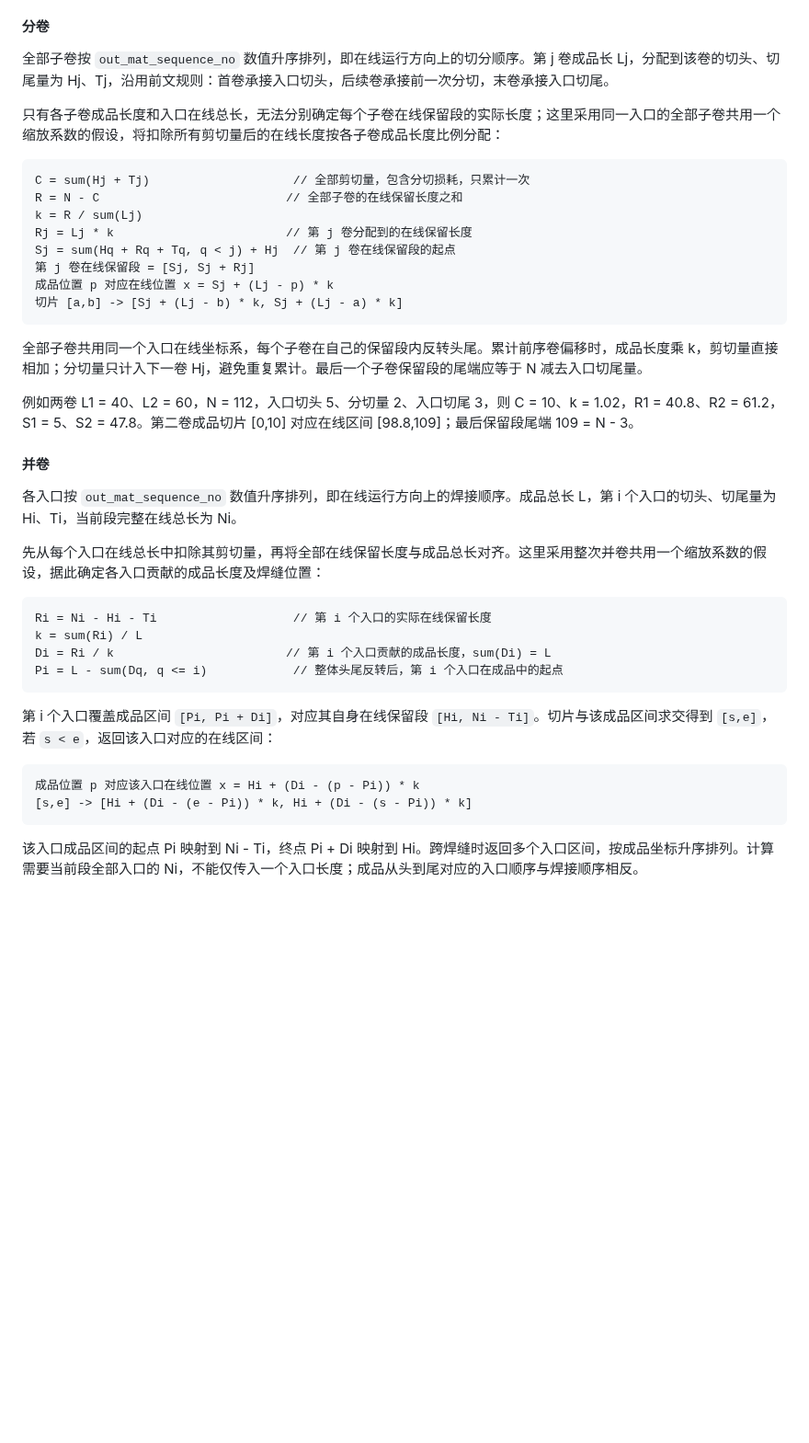
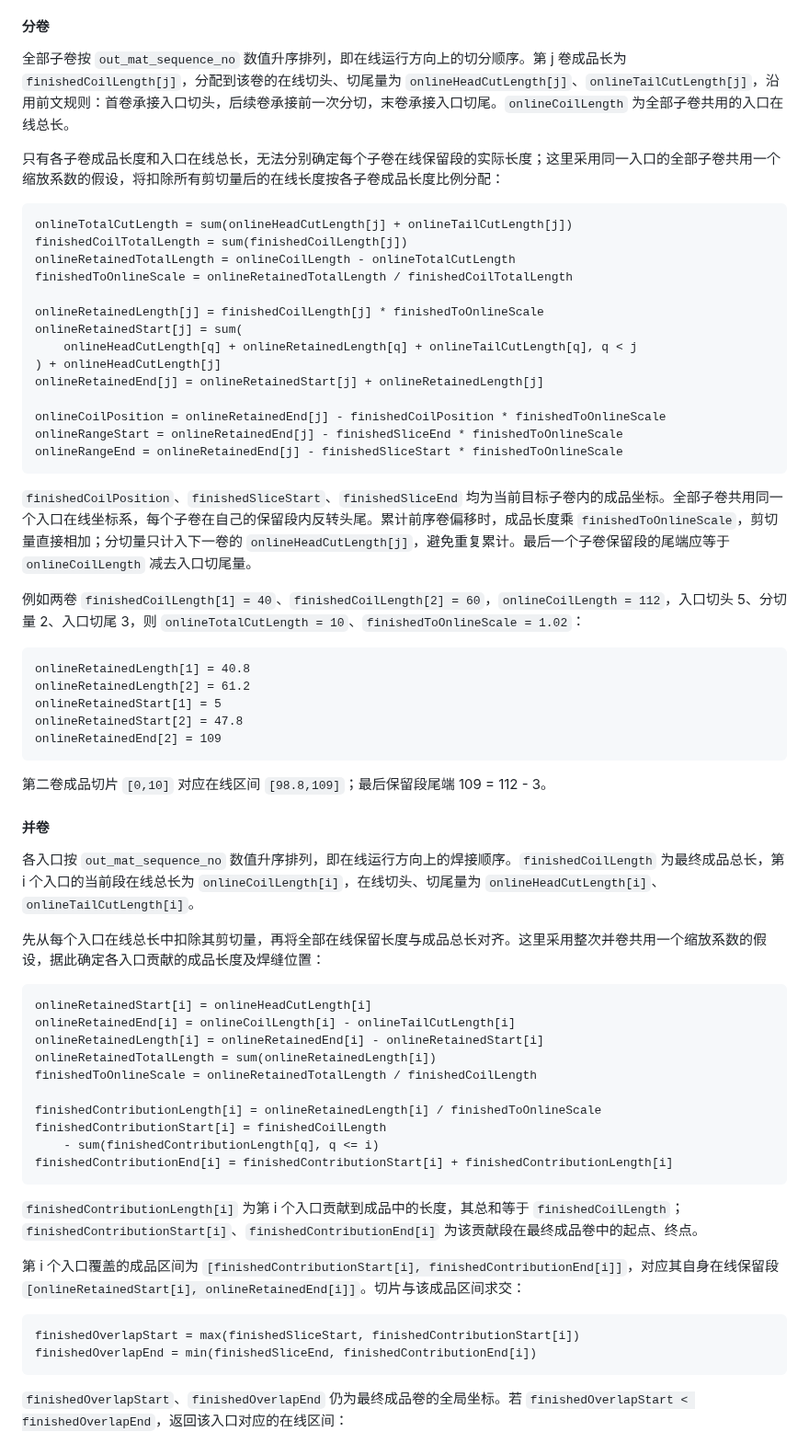
Before and after one commit to Meow-2/obsidian-next, a Markdown page: 数字钢卷/切片 2.0/数字钢卷切片接口.md, the part around one of its changes. Shown at 92% size. GitHub-like rendering; blank space fills up the shorter version.

````diff
--- a/数字钢卷/切片 2.0/数字钢卷切片接口.md
+++ b/数字钢卷/切片 2.0/数字钢卷切片接口.md
@@ -124,44 +155,68 @@ N = H + k * L + T
 
 #### 分卷
 
-全部子卷按 `out_mat_sequence_no` 数值升序排列，即在线运行方向上的切分顺序。第 j 卷成品长 Lj，分配到该卷的切头、切尾量为 Hj、Tj，沿用前文规则：首卷承接入口切头，后续卷承接前一次分切，末卷承接入口切尾。
+全部子卷按 `out_mat_sequence_no` 数值升序排列，即在线运行方向上的切分顺序。第 j 卷成品长为 `finishedCoilLength[j]`，分配到该卷的在线切头、切尾量为 `onlineHeadCutLength[j]`、`onlineTailCutLength[j]`，沿用前文规则：首卷承接入口切头，后续卷承接前一次分切，末卷承接入口切尾。`onlineCoilLength` 为全部子卷共用的入口在线总长。
 
 只有各子卷成品长度和入口在线总长，无法分别确定每个子卷在线保留段的实际长度；这里采用同一入口的全部子卷共用一个缩放系数的假设，将扣除所有剪切量后的在线长度按各子卷成品长度比例分配：
 
 ```text
-C = sum(Hj + Tj)                    // 全部剪切量，包含分切损耗，只累计一次
-R = N - C                          // 全部子卷的在线保留长度之和
-k = R / sum(Lj)
-Rj = Lj * k                        // 第 j 卷分配到的在线保留长度
-Sj = sum(Hq + Rq + Tq, q < j) + Hj  // 第 j 卷在线保留段的起点
-第 j 卷在线保留段 = [Sj, Sj + Rj]
-成品位置 p 对应在线位置 x = Sj + (Lj - p) * k
-切片 [a,b] -> [Sj + (Lj - b) * k, Sj + (Lj - a) * k]
+onlineTotalCutLength = sum(onlineHeadCutLength[j] + onlineTailCutLength[j])
+finishedCoilTotalLength = sum(finishedCoilLength[j])
+onlineRetainedTotalLength = onlineCoilLength - onlineTotalCutLength
+finishedToOnlineScale = onlineRetainedTotalLength / finishedCoilTotalLength
+
+onlineRetainedLength[j] = finishedCoilLength[j] * finishedToOnlineScale
+onlineRetainedStart[j] = sum(
+    onlineHeadCutLength[q] + onlineRetainedLength[q] + onlineTailCutLength[q], q < j
+) + onlineHeadCutLength[j]
+onlineRetainedEnd[j] = onlineRetainedStart[j] + onlineRetainedLength[j]
+
+onlineCoilPosition = onlineRetainedEnd[j] - finishedCoilPosition * finishedToOnlineScale
+onlineRangeStart = onlineRetainedEnd[j] - finishedSliceEnd * finishedToOnlineScale
+onlineRangeEnd = onlineRetainedEnd[j] - finishedSliceStart * finishedToOnlineScale
 ```
 
-全部子卷共用同一个入口在线坐标系，每个子卷在自己的保留段内反转头尾。累计前序卷偏移时，成品长度乘 k，剪切量直接相加；分切量只计入下一卷 Hj，避免重复累计。最后一个子卷保留段的尾端应等于 N 减去入口切尾量。
+`finishedCoilPosition`、`finishedSliceStart`、`finishedSliceEnd` 均为当前目标子卷内的成品坐标。全部子卷共用同一个入口在线坐标系，每个子卷在自己的保留段内反转头尾。累计前序卷偏移时，成品长度乘 `finishedToOnlineScale`，剪切量直接相加；分切量只计入下一卷的 `onlineHeadCutLength[j]`，避免重复累计。最后一个子卷保留段的尾端应等于 `onlineCoilLength` 减去入口切尾量。
 
-例如两卷 L1 = 40、L2 = 60，N = 112，入口切头 5、分切量 2、入口切尾 3，则 C = 10、k = 1.02，R1 = 40.8、R2 = 61.2，S1 = 5、S2 = 47.8。第二卷成品切片 [0,10] 对应在线区间 [98.8,109]；最后保留段尾端 109 = N - 3。
+例如两卷 `finishedCoilLength[1] = 40`、`finishedCoilLength[2] = 60`，`onlineCoilLength = 112`，入口切头 5、分切量 2、入口切尾 3，则 `onlineTotalCutLength = 10`、`finishedToOnlineScale = 1.02`：
+
+```text
+onlineRetainedLength[1] = 40.8
+onlineRetainedLength[2] = 61.2
+onlineRetainedStart[1] = 5
+onlineRetainedStart[2] = 47.8
+onlineRetainedEnd[2] = 109
+```
+
+第二卷成品切片 `[0,10]` 对应在线区间 `[98.8,109]`；最后保留段尾端 109 = 112 - 3。
 
 #### 并卷
 
-各入口按 `out_mat_sequence_no` 数值升序排列，即在线运行方向上的焊接顺序。成品总长 L，第 i 个入口的切头、切尾量为 Hi、Ti，当前段完整在线总长为 Ni。
+各入口按 `out_mat_sequence_no` 数值升序排列，即在线运行方向上的焊接顺序。`finishedCoilLength` 为最终成品总长，第 i 个入口的当前段在线总长为 `onlineCoilLength[i]`，在线切头、切尾量为 `onlineHeadCutLength[i]`、`onlineTailCutLength[i]`。
 
 先从每个入口在线总长中扣除其剪切量，再将全部在线保留长度与成品总长对齐。这里采用整次并卷共用一个缩放系数的假设，据此确定各入口贡献的成品长度及焊缝位置：
 
 ```text
-Ri = Ni - Hi - Ti                   // 第 i 个入口的实际在线保留长度
-k = sum(Ri) / L
-Di = Ri / k                        // 第 i 个入口贡献的成品长度，sum(Di) = L
-Pi = L - sum(Dq, q <= i)            // 整体头尾反转后，第 i 个入口在成品中的起点
+onlineRetainedStart[i] = onlineHeadCutLength[i]
+onlineRetainedEnd[i] = onlineCoilLength[i] - onlineTailCutLength[i]
+onlineRetainedLength[i] = onlineRetainedEnd[i] - onlineRetainedStart[i]
+onlineRetainedTotalLength = sum(onlineRetainedLength[i])
+finishedToOnlineScale = onlineRetainedTotalLength / finishedCoilLength
+
+finishedContributionLength[i] = onlineRetainedLength[i] / finishedToOnlineScale
+finishedContributionStart[i] = finishedCoilLength
+    - sum(finishedContributionLength[q], q <= i)
+finishedContributionEnd[i] = finishedContributionStart[i] + finishedContributionLength[i]
 ```
 
-第 i 个入口覆盖成品区间 `[Pi, Pi + Di]`，对应其自身在线保留段 `[Hi, Ni - Ti]`。切片与该成品区间求交得到 `[s,e]`，若 `s < e`，返回该入口对应的在线区间：
+`finishedContributionLength[i]` 为第 i 个入口贡献到成品中的长度，其总和等于 `finishedCoilLength`；`finishedContributionStart[i]`、`finishedContributionEnd[i]` 为该贡献段在最终成品卷中的起点、终点。
+
+第 i 个入口覆盖的成品区间为 `[finishedContributionStart[i], finishedContributionEnd[i]]`，对应其自身在线保留段 `[onlineRetainedStart[i], onlineRetainedEnd[i]]`。切片与该成品区间求交：
 
 ```text
-成品位置 p 对应该入口在线位置 x = Hi + (Di - (p - Pi)) * k
-[s,e] -> [Hi + (Di - (e - Pi)) * k, Hi + (Di - (s - Pi)) * k]
+finishedOverlapStart = max(finishedSliceStart, finishedContributionStart[i])
+finishedOverlapEnd = min(finishedSliceEnd, finishedContributionEnd[i])
 ```
 
-该入口成品区间的起点 Pi 映射到 Ni - Ti，终点 Pi + Di 映射到 Hi。跨焊缝时返回多个入口区间，按成品坐标升序排列。计算需要当前段全部入口的 Ni，不能仅传入一个入口长度；成品从头到尾对应的入口顺序与焊接顺序相反。
+`finishedOverlapStart`、`finishedOverlapEnd` 仍为最终成品卷的全局坐标。若 `finishedOverlapStart < finishedOverlapEnd`，返回该入口对应的在线区间：
 
````
Also changed, not shown: other parts of 数字钢卷/切片 2.0/数字钢卷切片接口.md (+79 -24 lines).
